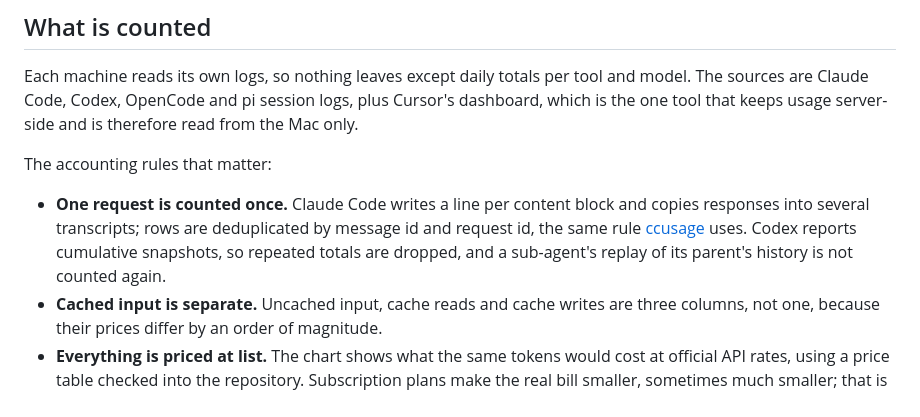
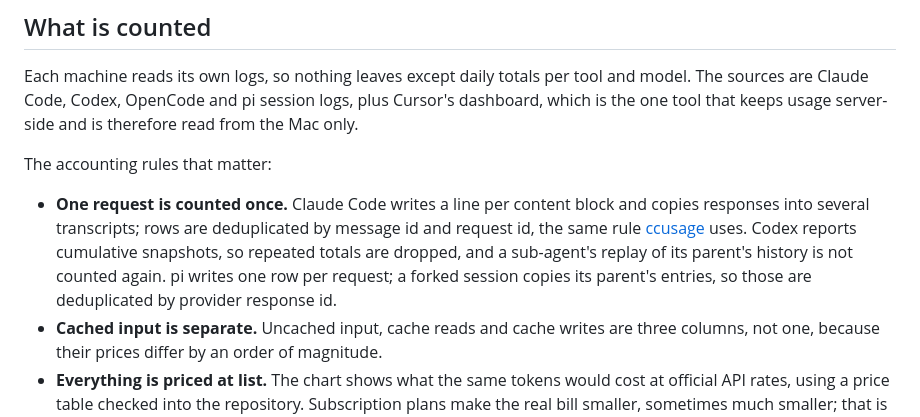
Before and after one commit to zedong-peng/zedong-peng.github.io, a Markdown page: _posts/2026-10-21-ai-usage.md, the part around the change. Drawn GitHub-style.

Commit message:
post: say how pi requests are deduplicated

```diff
--- a/_posts/2026-10-21-ai-usage.md
+++ b/_posts/2026-10-21-ai-usage.md
@@ -39,7 +39,7 @@ Each machine reads its own logs, so nothing leaves except daily totals per tool
 
 The accounting rules that matter:
 
-- **One request is counted once.** Claude Code writes a line per content block and copies responses into several transcripts; rows are deduplicated by message id and request id, the same rule [ccusage](https://github.com/ccusage/ccusage) uses. Codex reports cumulative snapshots, so repeated totals are dropped, and a sub-agent's replay of its parent's history is not counted again.
+- **One request is counted once.** Claude Code writes a line per content block and copies responses into several transcripts; rows are deduplicated by message id and request id, the same rule [ccusage](https://github.com/ccusage/ccusage) uses. Codex reports cumulative snapshots, so repeated totals are dropped, and a sub-agent's replay of its parent's history is not counted again. pi writes one row per request; a forked session copies its parent's entries, so those are deduplicated by provider response id.
 - **Cached input is separate.** Uncached input, cache reads and cache writes are three columns, not one, because their prices differ by an order of magnitude.
 - **Everything is priced at list.** The chart shows what the same tokens would cost at official API rates, using a price table checked into the repository. Subscription plans make the real bill smaller, sometimes much smaller; that is the point of comparing.
 - **History outlives the logs.** Claude Code drops logs after about thirty days, so the collector keeps its own per-machine history and merges by keeping the larger count for a day. Days do not shrink when a log is pruned.
```
